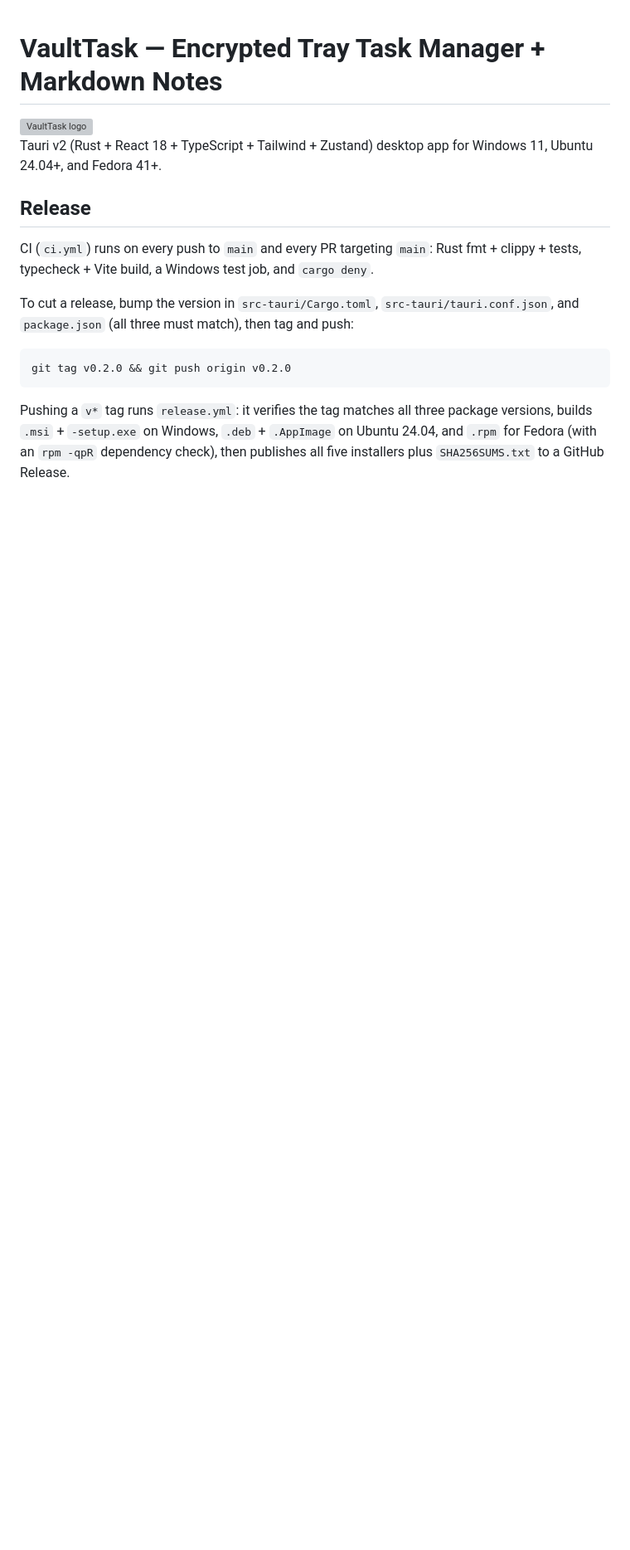
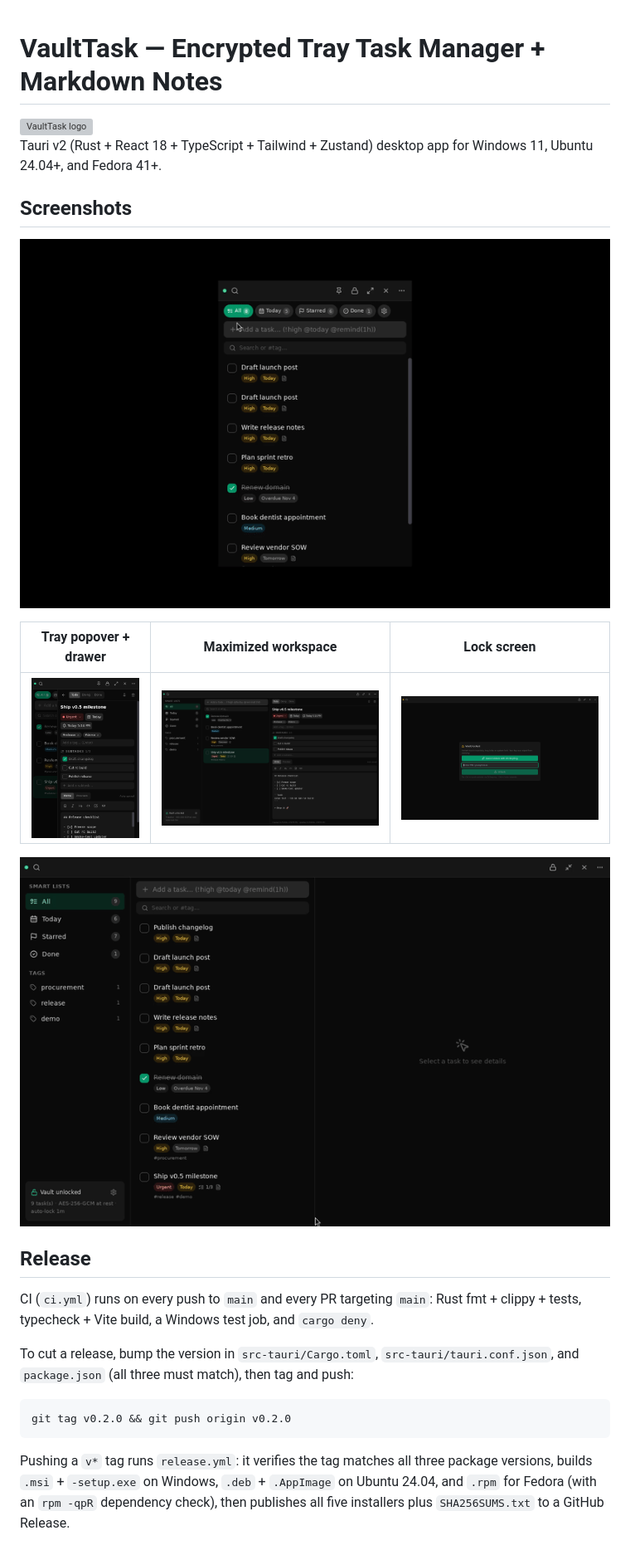
Before and after one commit to shridhargsabat/vault-task, a Markdown page: README.md, the part around the change. Shown at 83% size. GitHub-like rendering; pictures changed too: docs/screenshots/auto-lock-demo.gif (added), docs/screenshots/hero-workspace.png (added), docs/screenshots/lock-screen.png (added); blank space fills up the shorter version; grey boxes are pictures that could not be loaded.

Commit message:
docs: README screenshots + demo GIFs (Phase 11A) (#34)
Seeded headless captures: 3 PNGs + 2 GIFs + README gallery. Closes #33.

```diff
--- a/README.md
+++ b/README.md
@@ -4,6 +4,16 @@
 
 Tauri v2 (Rust + React 18 + TypeScript + Tailwind + Zustand) desktop app for
 Windows 11, Ubuntu 24.04+, and Fedora 41+.
+
+## Screenshots
+
+![Demo: quick-add, drawer, maximize, Markdown preview, lock & unlock](docs/screenshots/vaulttask-demo.gif)
+
+| Tray popover + drawer | Maximized workspace | Lock screen |
+|---|---|---|
+| ![Tray flyout with side-pane drawer](docs/screenshots/tray-popover.png) | ![3-column workspace](docs/screenshots/hero-workspace.png) | ![Lock screen with keyring quick-unlock](docs/screenshots/lock-screen.png) |
+
+![Demo: 30s idle auto-locks, PIN unlocks](docs/screenshots/auto-lock-demo.gif)
 
 ## Release
 
```
